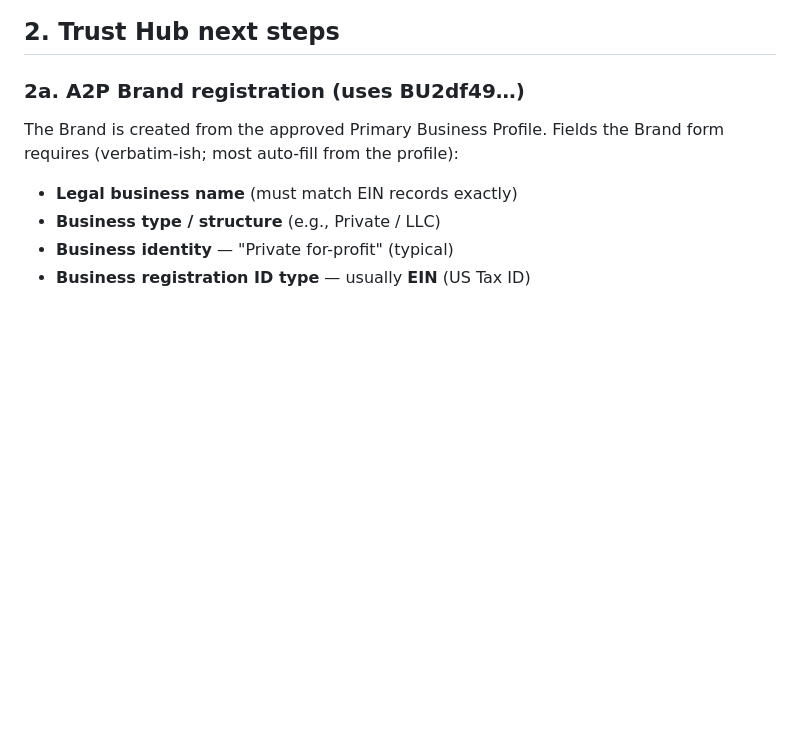
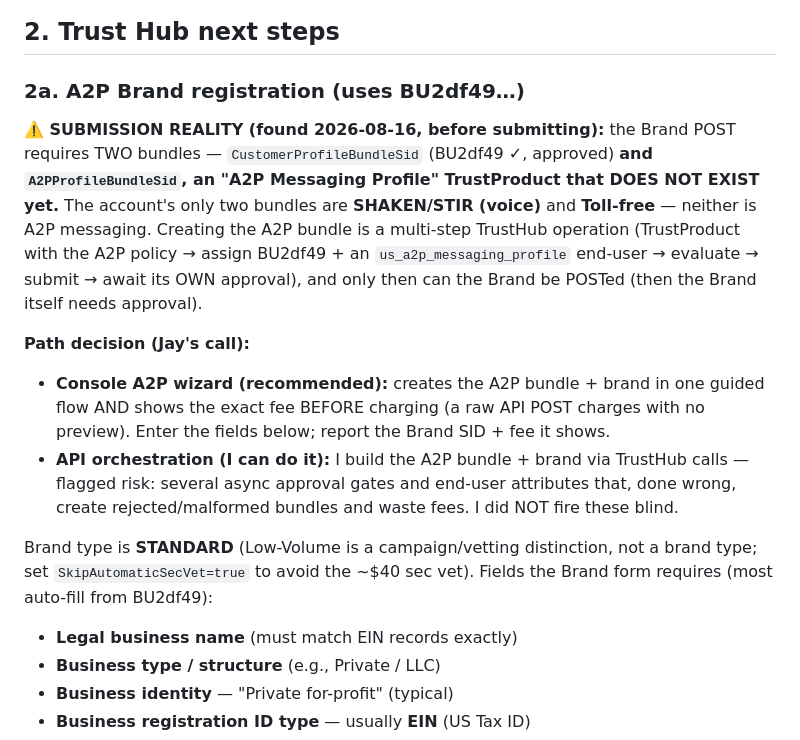
Before and after one commit to J081225/ModernManagement, a Markdown page: docs/a2p-registration-plan.md, the part around the change. Rendered like a GitHub page; blank space fills up the shorter version.

```diff
--- a/docs/a2p-registration-plan.md
+++ b/docs/a2p-registration-plan.md
@@ -61,8 +61,29 @@ against the Twilio Trust Hub API 2026-08-16.
 
 ### 2a. A2P Brand registration (uses BU2df49…)
 
-The Brand is created from the approved Primary Business Profile. Fields
-the Brand form requires (verbatim-ish; most auto-fill from the profile):
+**⚠️ SUBMISSION REALITY (found 2026-08-16, before submitting):** the Brand
+POST requires TWO bundles — `CustomerProfileBundleSid` (BU2df49 ✓,
+approved) **and `A2PProfileBundleSid`, an "A2P Messaging Profile"
+TrustProduct that DOES NOT EXIST yet.** The account's only two bundles are
+**SHAKEN/STIR (voice)** and **Toll-free** — neither is A2P messaging.
+Creating the A2P bundle is a multi-step TrustHub operation (TrustProduct
+with the A2P policy → assign BU2df49 + an `us_a2p_messaging_profile`
+end-user → evaluate → submit → await its OWN approval), and only then can
+the Brand be POSTed (then the Brand itself needs approval).
+
+**Path decision (Jay's call):**
+- **Console A2P wizard (recommended):** creates the A2P bundle + brand in
+  one guided flow AND shows the exact fee BEFORE charging (a raw API POST
+  charges with no preview). Enter the fields below; report the Brand SID +
+  fee it shows.
+- **API orchestration (I can do it):** I build the A2P bundle + brand via
+  TrustHub calls — flagged risk: several async approval gates and
+  end-user attributes that, done wrong, create rejected/malformed bundles
+  and waste fees. I did NOT fire these blind.
+
+Brand type is **STANDARD** (Low-Volume is a campaign/vetting distinction,
+not a brand type; set `SkipAutomaticSecVet=true` to avoid the ~$40 sec
+vet). Fields the Brand form requires (most auto-fill from BU2df49):
 
 - **Legal business name** (must match EIN records exactly)
 - **Business type / structure** (e.g., Private / LLC)
```
Also changed, not shown: docs/tfv-registration-plan.md (added, +54 -0 lines).
